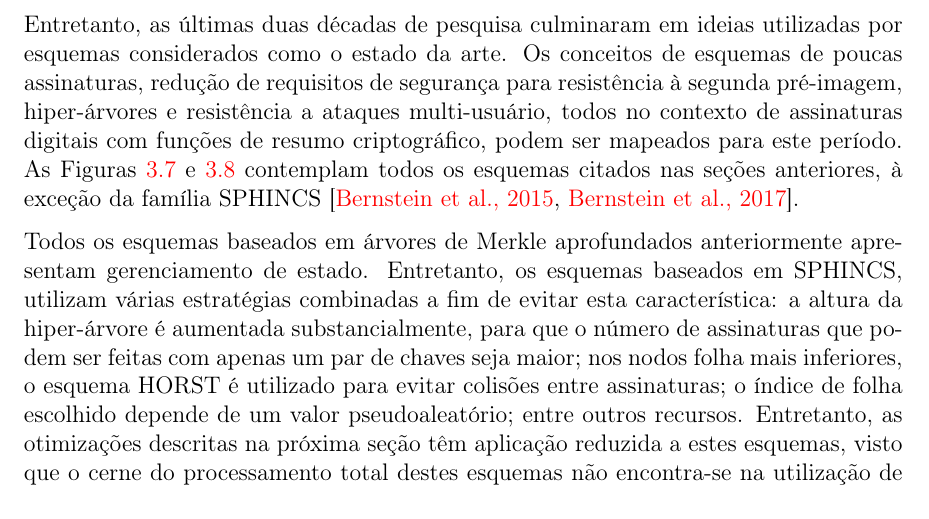
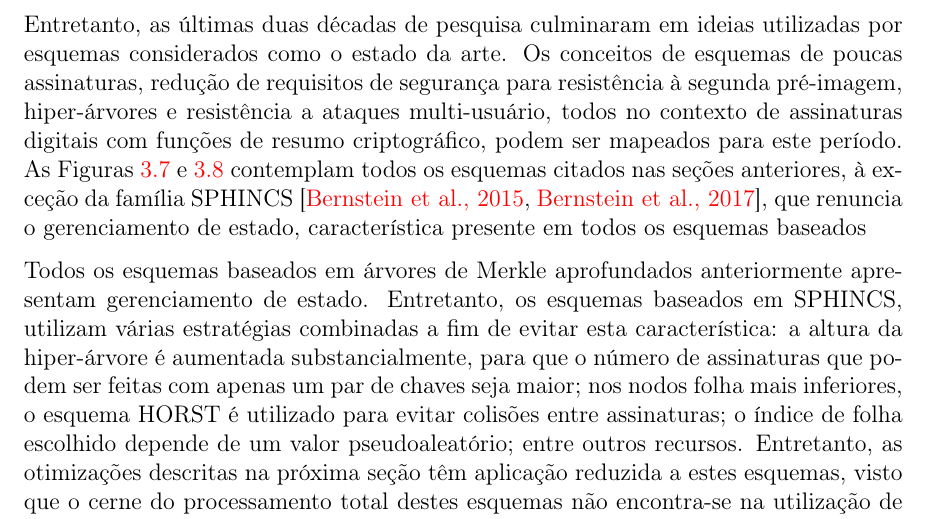
Before and after one commit to zambonin/bsc, a LaTeX document (bsc.tex): part of page 33 of 39, cut so that both start at the same text. Compiled offline with pdfLaTeX.

Commit message:
sharelatex: update bsc.tex from r31738 to r31748

```diff
--- a/bsc.tex
+++ b/bsc.tex
@@ -1612,7 +1612,7 @@ Vários esquemas foram citados ao longo das seções anteriores, provendo uma co
       \label{fig:11}
 \end{figure}
 
-Entretanto, as últimas duas décadas de pesquisa culminaram em ideias utilizadas por esquemas considerados como o estado da arte. Os conceitos de esquemas de poucas assinaturas, redução de requisitos de segurança para resistência à segunda pré-imagem, hiper-árvores e resistência a ataques multi-usuário, todos no contexto de assinaturas digitais com funções de resumo criptográfico, podem ser mapeados para este período. As Figuras~\ref{fig:10} e~\ref{fig:11} contemplam todos os esquemas citados nas seções anteriores, à exceção da família SPHINCS~\cite{Bernstein2015,sphincsplus}.
+Entretanto, as últimas duas décadas de pesquisa culminaram em ideias utilizadas por esquemas considerados como o estado da arte. Os conceitos de esquemas de poucas assinaturas, redução de requisitos de segurança para resistência à segunda pré-imagem, hiper-árvores e resistência a ataques multi-usuário, todos no contexto de assinaturas digitais com funções de resumo criptográfico, podem ser mapeados para este período. As Figuras~\ref{fig:10} e~\ref{fig:11} contemplam todos os esquemas citados nas seções anteriores, à exceção da família SPHINCS~\cite{Bernstein2015,sphincsplus}, que renuncia o gerenciamento de estado, característica presente em todos os esquemas baseados
 
 Todos os esquemas baseados em árvores de Merkle aprofundados anteriormente apresentam gerenciamento de estado. Entretanto, os esquemas baseados em SPHINCS, utilizam várias estratégias combinadas a fim de evitar esta característica: a altura da hiper-árvore é aumentada substancialmente, para que o número de assinaturas que podem ser feitas com apenas um par de chaves seja maior; nos nodos folha mais inferiores, o esquema HORST é utilizado para evitar colisões entre assinaturas; o índice de folha escolhido depende de um valor pseudoaleatório; entre outros recursos. Entretanto, as otimizações descritas na próxima seção têm aplicação reduzida a estes esquemas, visto que o cerne do processamento total destes esquemas não encontra-se na utilização de esquemas Winternitz, restritos ao cálculo de assinaturas entre árvores intermediárias.
 
```
